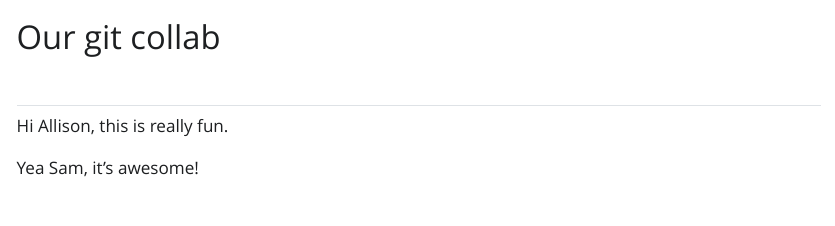
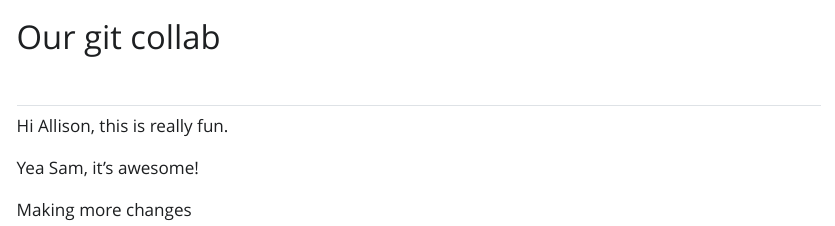
Before and after one commit to efgonzales/git-collab-demo, a Quarto document (our-doc.qmd): the page in a window 1100 px wide, from its top. The pictures show the output file our-doc.html that the author committed with the source, opened offline; Quarto's library style sheets are replaced by a plain one without menus.

```diff
--- a/our-doc.qmd
+++ b/our-doc.qmd
@@ -9,3 +9,5 @@
 Hi Allison, this is really fun.
 
 Yea Sam, it's awesome!
+
+Making more changes
```
Also changed, not shown: our-doc.html, 1 other file.
